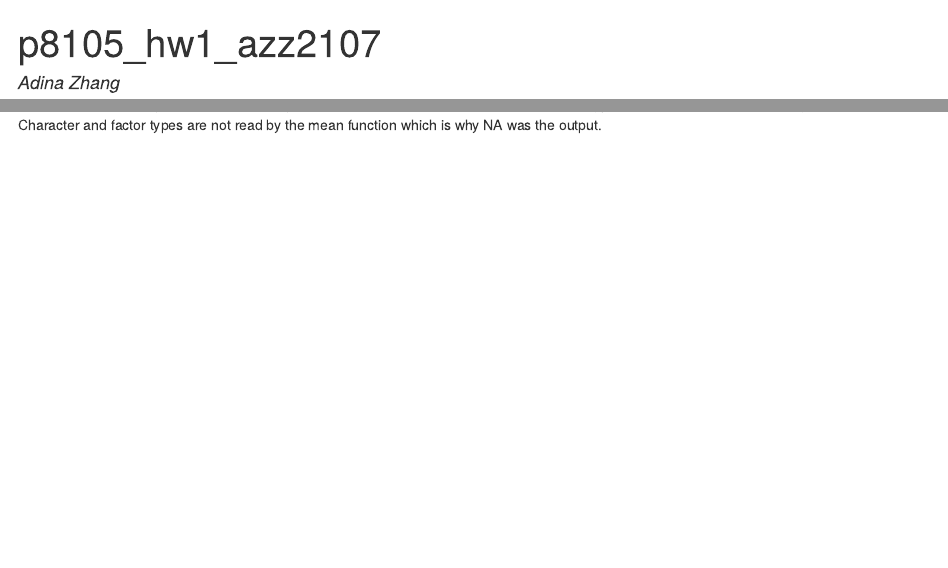
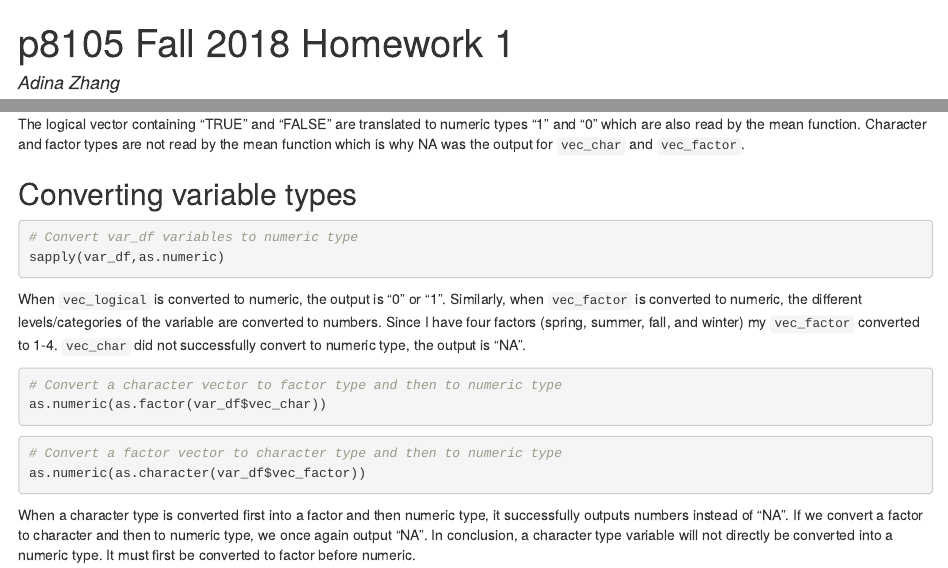
Before and after one commit to adinazeling/p8105_hw1_azz2107, an R Markdown document (p8105_hw1_azz2107.Rmd): the page in a window 1100 px wide, from its top, and a second part further down, joined at a grey line. The pictures show the output file p8105_hw1_azz2107.html that the author committed with the source, opened offline.

Commit message:
Addition of Converting Variable Types section of Problem 1.

````diff
--- a/p8105_hw1_azz2107.Rmd
+++ b/p8105_hw1_azz2107.Rmd
@@ -1,5 +1,5 @@
 ---
-title: "p8105_hw1_azz2107"
+title: "p8105 Fall 2018 Homework 1"
 author: "Adina Zhang"
 date: "September 13, 2018"
 output: html_document
@@ -28,3 +28,22 @@ sapply(var_df,mean)
 ```
 
 Only `vec_norm` and `vec_logical` were successful in producing a mean. The normal vector is numeric type which is read by the mean function. The logical vector containing "TRUE" and "FALSE" are translated to numeric types "1" and "0" which are also read by the mean function. Character and factor types are not read by the mean function which is why NA was the output for `vec_char` and `vec_factor`.
+
+## Converting variable types
+
+```{r numeric_type, eval = FALSE}
+# Convert var_df variables to numeric type
+sapply(var_df,as.numeric)
+```
+When `vec_logical` is converted to numeric, the output is "0" or "1". Similarly, when `vec_factor` is converted to numeric, the different levels/categories of the variable are converted to numbers. Since I have four factors (spring, summer, fall, and winter) my `vec_factor` converted to 1-4. `vec_char` did not successfully convert to numeric type, the output is "NA".
+
+```{r convert_char, eval = FALSE}
+# Convert a character vector to factor type and then to numeric type
+as.numeric(as.factor(var_df$vec_char))
+```
+
+```{r convert_factor, eval = FALSE}
+# Convert a factor vector to character type and then to numeric type
+as.numeric(as.character(var_df$vec_factor))
+```
+When a character type is converted first into a factor and then numeric type, it successfully outputs numbers instead of "NA". If we convert a factor to character and then to numeric type, we once again output "NA". In conclusion, a character type variable will not directly be converted into a numeric type. It must first be converted to factor before numeric.
````
Also changed, not shown: p8105_hw1_azz2107.html, p8105_hw1_azz2107.Rmd (4 more changed lines).
